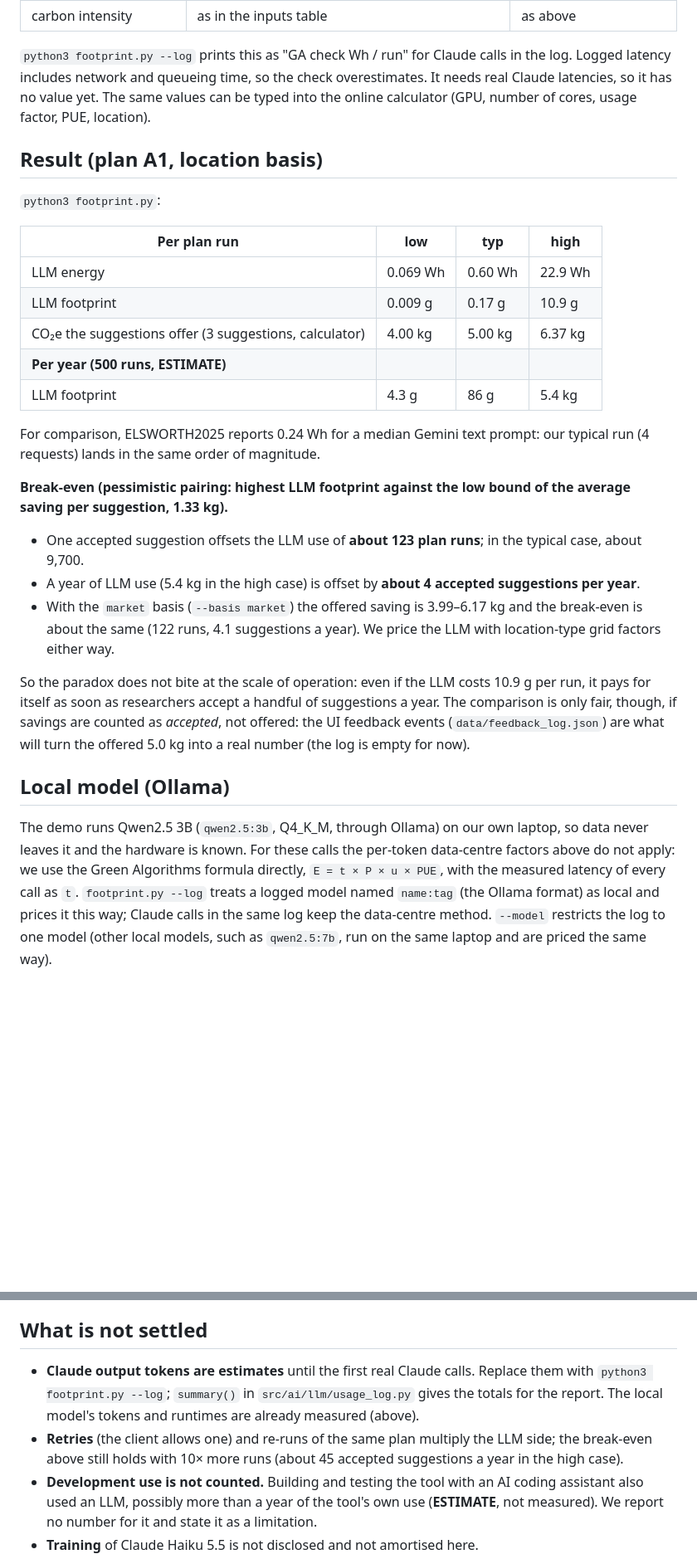
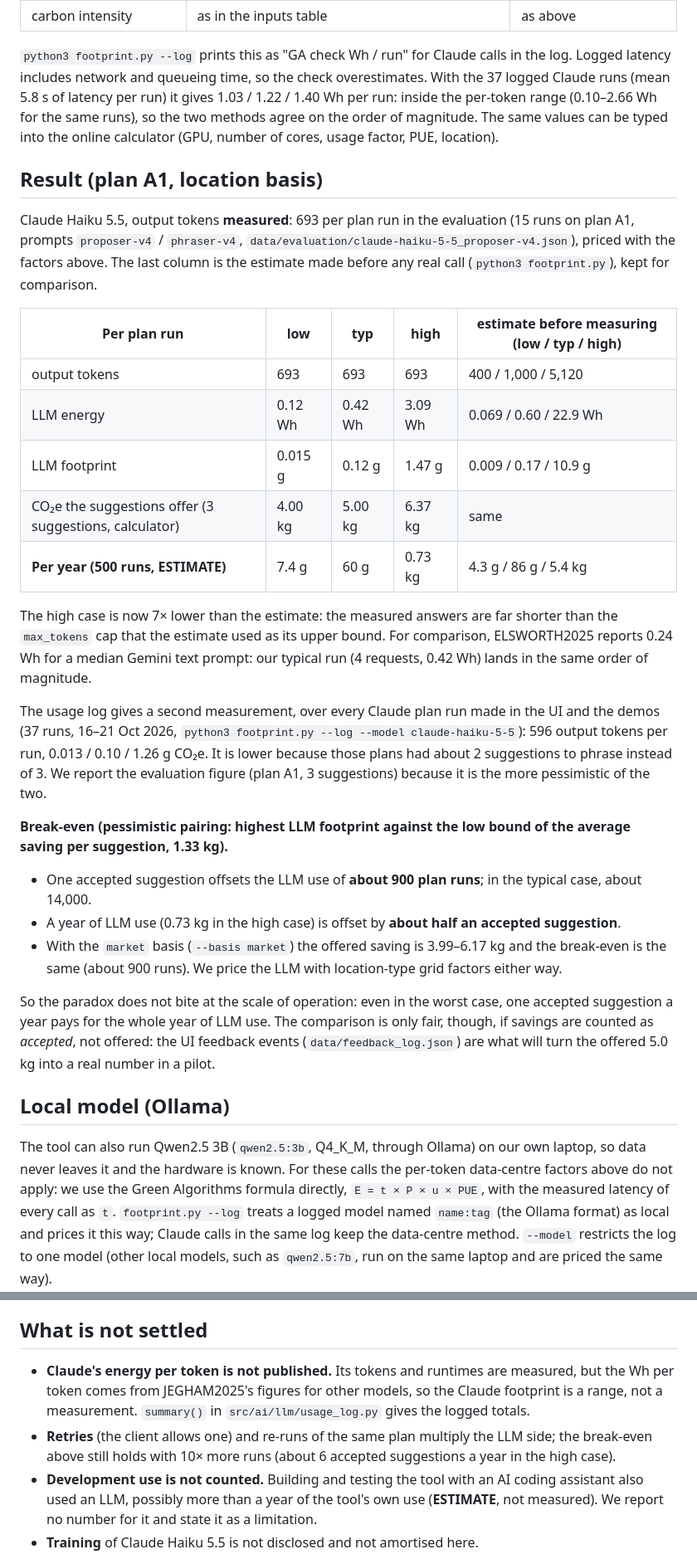
Before and after one commit to DavideDeLeonardis/ensu-lab-x, a Markdown page: FOOTPRINT.md, 2 parts joined by grey strips. Shown at 83% size. Drawn GitHub-style; blank space fills up the shorter version.

Commit message:
update values

```diff
--- a/FOOTPRINT.md
+++ b/FOOTPRINT.md
@@ -55,38 +51,47 @@ mapped to an API model, and we use their mapping:
 | carbon intensity | as in the inputs table | as above |
 
 `python3 footprint.py --log` prints this as "GA check Wh / run" for Claude calls in the log. Logged latency
-includes network and queueing time, so the check overestimates. It needs real Claude latencies, so it has no
-value yet. The same values can be typed into the online calculator (GPU, number of cores, usage factor, PUE,
-location).
+includes network and queueing time, so the check overestimates. With the 37 logged Claude runs (mean 5.8 s of
+latency per run) it gives 1.03 / 1.22 / 1.40 Wh per run: inside the per-token range (0.10–2.66 Wh for the same
+runs), so the two methods agree on the order of magnitude. The same values can be typed into the online
+calculator (GPU, number of cores, usage factor, PUE, location).
 
 ## Result (plan A1, location basis)
-`python3 footprint.py`:
+Claude Haiku 5.5, output tokens **measured**: 693 per plan run in the evaluation (15 runs on plan A1, prompts
+`proposer-v4` / `phraser-v4`, `data/evaluation/claude-haiku-5-5_proposer-v4.json`), priced with the factors above.
+The last column is the estimate made before any real call (`python3 footprint.py`), kept for comparison.
 
-| Per plan run | low | typ | high |
-|---|---|---|---|
-| LLM energy | 0.069 Wh | 0.60 Wh | 22.9 Wh |
-| LLM footprint | 0.009 g | 0.17 g | 10.9 g |
-| CO₂e the suggestions offer (3 suggestions, calculator) | 4.00 kg | 5.00 kg | 6.37 kg |
-| **Per year (500 runs, ESTIMATE)** | | | |
-| LLM footprint | 4.3 g | 86 g | 5.4 kg |
+| Per plan run | low | typ | high | estimate before measuring (low / typ / high) |
+|---|---|---|---|---|
+| output tokens | 693 | 693 | 693 | 400 / 1,000 / 5,120 |
+| LLM energy | 0.12 Wh | 0.42 Wh | 3.09 Wh | 0.069 / 0.60 / 22.9 Wh |
+| LLM footprint | 0.015 g | 0.12 g | 1.47 g | 0.009 / 0.17 / 10.9 g |
+| CO₂e the suggestions offer (3 suggestions, calculator) | 4.00 kg | 5.00 kg | 6.37 kg | same |
+| **Per year (500 runs, ESTIMATE)** | 7.4 g | 60 g | 0.73 kg | 4.3 g / 86 g / 5.4 kg |
 
-For comparison, ELSWORTH2025 reports 0.24 Wh for a median Gemini text prompt: our typical run (4 requests)
-lands in the same order of magnitude.
+The high case is now 7× lower than the estimate: the measured answers are far shorter than the `max_tokens` cap
+that the estimate used as its upper bound. For comparison, ELSWORTH2025 reports 0.24 Wh for a median Gemini text
+prompt: our typical run (4 requests, 0.42 Wh) lands in the same order of magnitude.
+
+The usage log gives a second measurement, over every Claude plan run made in the UI and the demos (37 runs,
+16–21 Oct 2026, `python3 footprint.py --log --model claude-haiku-5-5`): 596 output tokens per run, 0.013 / 0.10 /
+1.26 g CO₂e. It is lower because those plans had about 2 suggestions to phrase instead of 3. We report the
+evaluation figure (plan A1, 3 suggestions) because it is the more pessimistic of the two.
 
 **Break-even (pessimistic pairing: highest LLM footprint against the low bound of the average saving per suggestion, 1.33 kg).**
-- One accepted suggestion offsets the LLM use of **about 123 plan runs**; in the typical case, about 9,700.
-- A year of LLM use (5.4 kg in the high case) is offset by **about 4 accepted suggestions per year**.
-- With the `market` basis (`--basis market`) the offered saving is 3.99–6.17 kg and the break-even is about the
-  same (122 runs, 4.1 suggestions a year). We price the LLM with location-type grid factors either way.
+- One accepted suggestion offsets the LLM use of **about 900 plan runs**; in the typical case, about 14,000.
+- A year of LLM use (0.73 kg in the high case) is offset by **about half an accepted suggestion**.
+- With the `market` basis (`--basis market`) the offered saving is 3.99–6.17 kg and the break-even is the same
+  (about 900 runs). We price the LLM with location-type grid factors either way.
 
-So the paradox does not bite at the scale of operation: even if the LLM costs 10.9 g per run, it pays for itself
-as soon as researchers accept a handful of suggestions a year. The comparison is only fair, though, if savings
-are counted as *accepted*, not offered: the UI feedback events (`data/feedback_log.json`) are what
-will turn the offered 5.0 kg into a real number (the log is empty for now).
+So the paradox does not bite at the scale of operation: even in the worst case, one accepted suggestion a year pays
+for the whole year of LLM use. The comparison is only fair, though, if savings are counted as *accepted*, not
+offered: the UI feedback events (`data/feedback_log.json`) are what will turn the offered 5.0 kg into a real number
+in a pilot.
 
 ## Local model (Ollama)
-The demo runs Qwen2.5 3B (`qwen2.5:3b`, Q4_K_M, through Ollama) on our own laptop, so data never leaves it and
-the hardware is known. For these calls the per-token data-centre factors above do not apply: we use the Green
+The tool can also run Qwen2.5 3B (`qwen2.5:3b`, Q4_K_M, through Ollama) on our own laptop, so data never leaves it
+and the hardware is known. For these calls the per-token data-centre factors above do not apply: we use the Green
 Algorithms formula directly, `E = t × P × u × PUE`, with the measured latency of every call as `t`.
 `footprint.py --log` treats a logged model named `name:tag` (the Ollama format) as local and prices it this way;
 Claude calls in the same log keep the data-centre method. `--model` restricts the log to one model (other local
@@ -146,11 +152,11 @@ losses: a measurement lands between our low case and the wall figures, and it is
 not the whole laptop's.
 
 ## What is not settled
-- **Claude output tokens are estimates** until the first real Claude calls. Replace them with
-  `python3 footprint.py --log`; `summary()` in `src/ai/llm/usage_log.py` gives the totals for the report. The
-  local model's tokens and runtimes are already measured (above).
+- **Claude's energy per token is not published.** Its tokens and runtimes are measured, but the Wh per token comes
+  from JEGHAM2025's figures for other models, so the Claude footprint is a range, not a measurement.
+  `summary()` in `src/ai/llm/usage_log.py` gives the logged totals.
 - **Retries** (the client allows one) and re-runs of the same plan multiply the LLM side; the break-even above
-  still holds with 10× more runs (about 45 accepted suggestions a year in the high case).
+  still holds with 10× more runs (about 6 accepted suggestions a year in the high case).
 - **Development use is not counted.** Building and testing the tool with an AI coding assistant also used an
   LLM, possibly more than a year of the tool's own use (**ESTIMATE**, not measured). We report no number for
   it and state it as a limitation.
```
Also changed, not shown: other parts of FOOTPRINT.md (+20 -23 lines).
